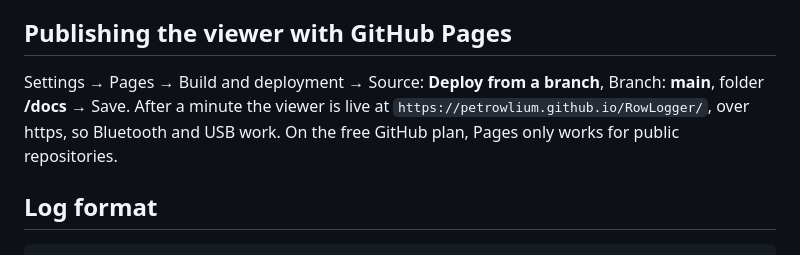
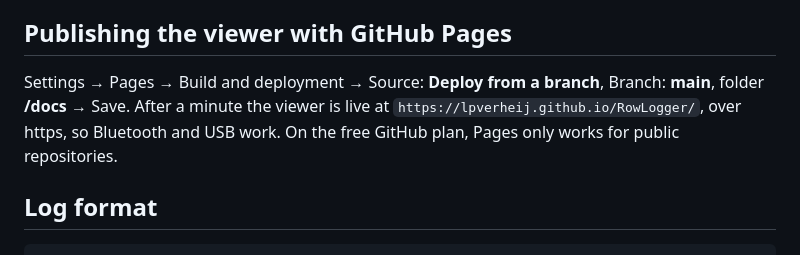
Before and after one commit to LPVerheij/RowLogger, a Markdown page: README.md, the part around the change. GitHub-like rendering.

Commit message:
README: GitHub Pages address after the account rename
Co-Authored-By: Claude Opus 5.5 <noreply@anthropic.com>
Claude-Session: https://claude.ai/code/session_018uwqfiLKpHqpAu9v6CEJJ8

```diff
--- a/README.md
+++ b/README.md
@@ -130,7 +130,7 @@ The `REFERENCE_FIGURES` list near the top of `docs/js/model.js` has slots for pu
 
 ## Publishing the viewer with GitHub Pages
 
-Settings → Pages → Build and deployment → Source: **Deploy from a branch**, Branch: **main**, folder **/docs** → Save. After a minute the viewer is live at `https://petrowlium.github.io/RowLogger/`, over https, so Bluetooth and USB work. On the free GitHub plan, Pages only works for public repositories.
+Settings → Pages → Build and deployment → Source: **Deploy from a branch**, Branch: **main**, folder **/docs** → Save. After a minute the viewer is live at `https://lpverheij.github.io/RowLogger/`, over https, so Bluetooth and USB work. On the free GitHub plan, Pages only works for public repositories.
 
 ## Log format
 
```
